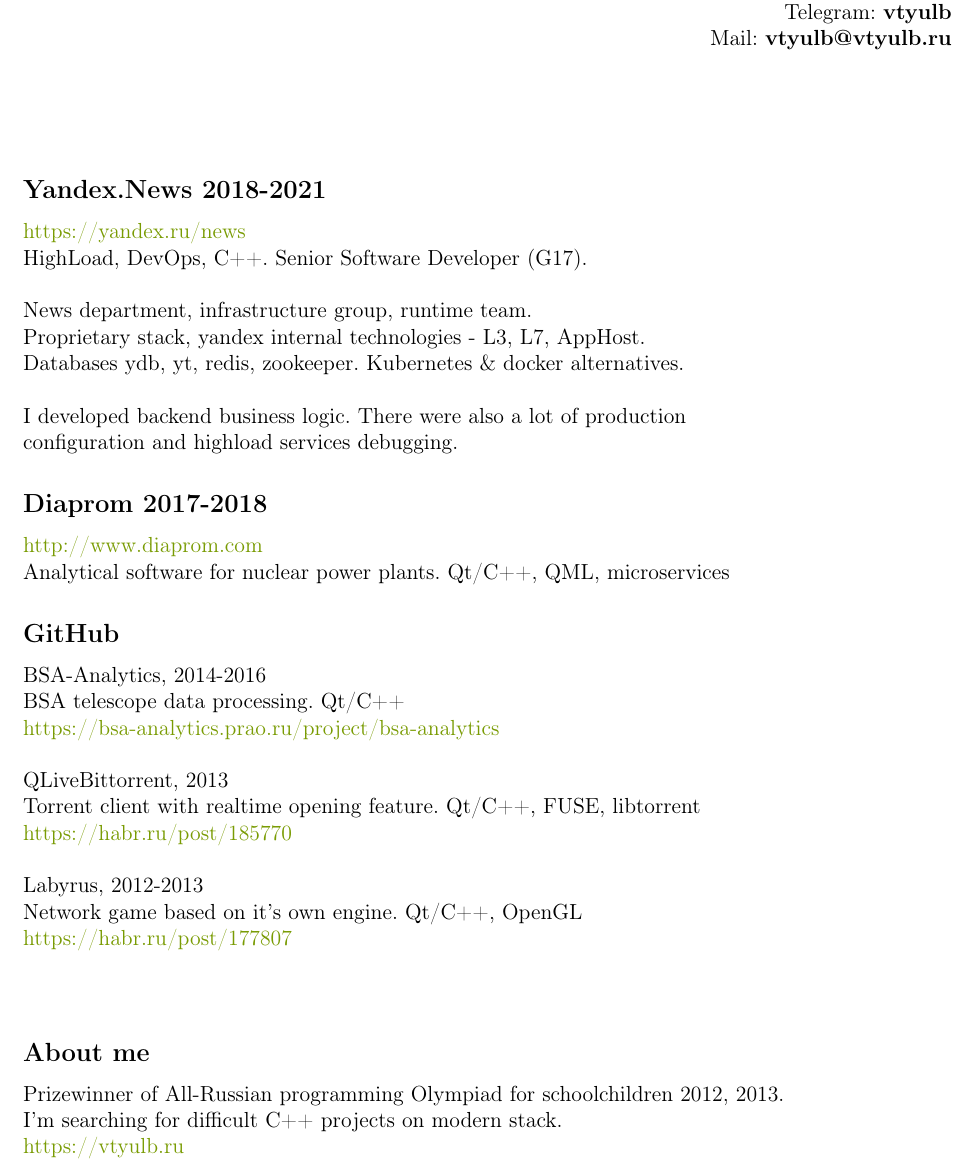
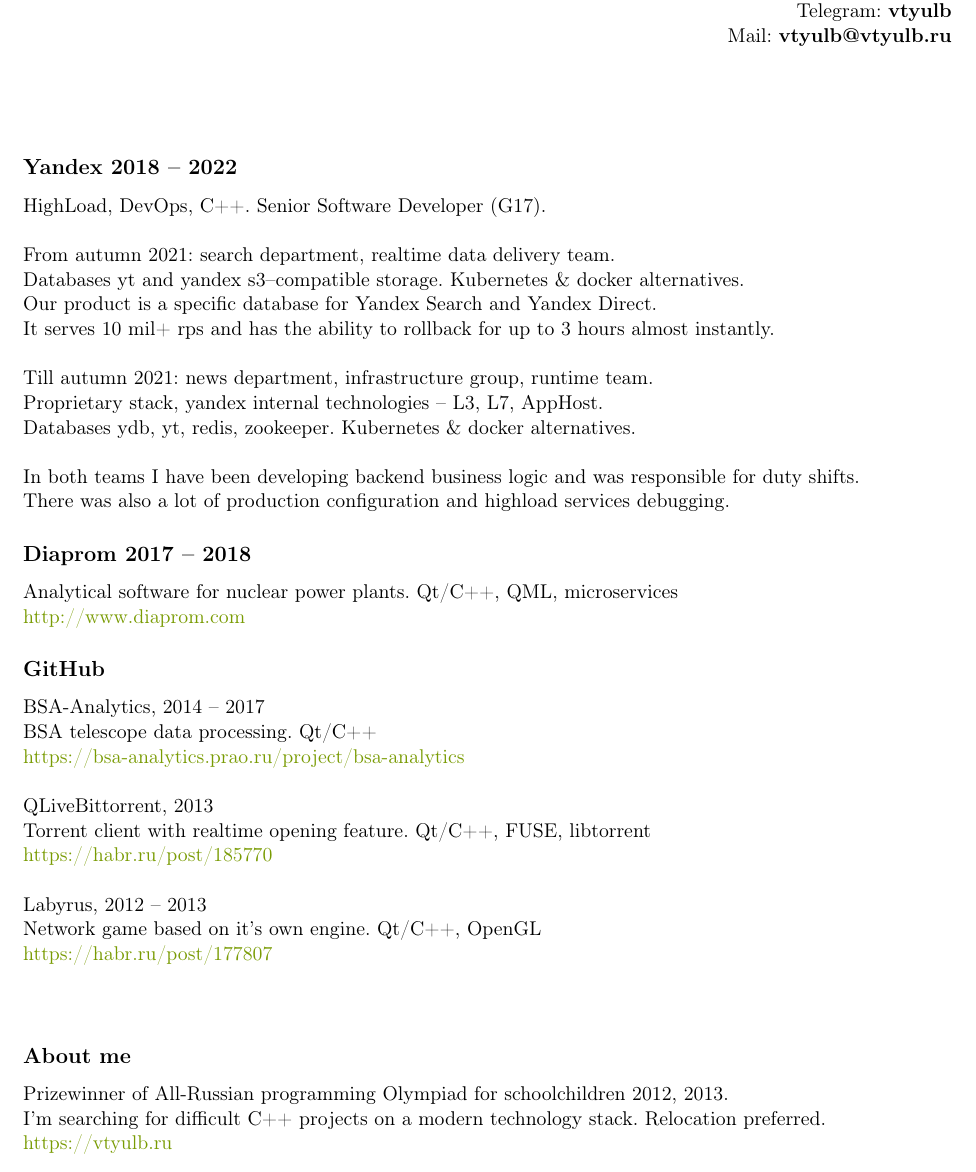
Before and after one commit to vtyulb/cv, a LaTeX CV (CV_Tyulbashev_en.tex): part of the page, cut so that both start at the same text. Compiled offline with pdfLaTeX.

Commit message:
cv updated

```diff
--- a/CV_Tyulbashev_en.tex
+++ b/CV_Tyulbashev_en.tex
@@ -1,4 +1,4 @@
-\documentclass[a4paper, 12pt]{article}
+\documentclass[a4paper, 11pt]{article}
 \usepackage[a4paper, left=20mm, right=10mm, top=20mm, bottom=20mm]{geometry}
 \usepackage{xcolor}
 \usepackage{hyperref}
@@ -23,37 +23,43 @@
 \null\hfill Mail: \textbf{vtyulb@vtyulb.ru} \\
 
 \section*{} {
-    \subsection*{Yandex.News 2018-2021} {
-        \href{https://yandex.ru/news}{https://yandex.ru/news} \\
-        HighLoad, DevOps, C++. Senior Software Developer (G17). \\ \\
-        News department, infrastructure group, runtime team. \\
-        Proprietary stack, yandex internal technologies - L3, L7, AppHost. \\
-        Databases ydb, yt, redis, zookeeper. Kubernetes \& docker alternatives. \\ \\
-        I developed backend business logic. There were also a lot of production \\
-        configuration and highload services debugging.
+    \subsection*{Yandex 2018 -- 2022} {
+        HighLoad, DevOps, C++. Senior Software Developer (G17). \\
+        \\
+        From autumn 2021: search department, realtime data delivery team. \\
+        Databases yt and yandex s3--compatible storage. Kubernetes \& docker alternatives. \\
+        Our product is a specific database for Yandex Search and Yandex Direct. \\
+        It serves 10 mil+ rps and has the ability to rollback for up to 3 hours almost instantly. \\
+        \\
+        Till autumn 2021: news department, infrastructure group, runtime team. \\
+        Proprietary stack, yandex internal technologies -- L3, L7, AppHost. \\
+        Databases ydb, yt, redis, zookeeper. Kubernetes \& docker alternatives. \\
+        \\
+        In both teams I have been developing backend business logic and was responsible for duty shifts. \\
+        There was also a lot of production configuration and highload services debugging.
     }
 
-    \subsection*{Diaprom 2017-2018} {
-        \href{http://www.diaprom.com/}{http://www.diaprom.com} \\
-        Analytical software for nuclear power plants. Qt/C++, QML, microservices
+    \subsection*{Diaprom 2017 -- 2018} {
+        Analytical software for nuclear power plants. Qt/C++, QML, microservices \\
+        \href{http://www.diaprom.com/}{http://www.diaprom.com}
     }
 
     \subsection*{GitHub} {
-        BSA-Analytics, 2014-2016 \\
+        BSA-Analytics, 2014 -- 2017 \\
         BSA telescope data processing. Qt/C++ \\
         \href{https://bsa-analytics.prao.ru/project/bsa-analytics}{https://bsa-analytics.prao.ru/project/bsa-analytics} \\ \\
         QLiveBittorrent, 2013 \\
         Torrent client with realtime opening feature. Qt/C++, FUSE, libtorrent \\
         \href{https://habr.ru/post/185770}{https://habr.ru/post/185770}\\ \\
-        Labyrus, 2012-2013 \\
+        Labyrus, 2012 -- 2013 \\
         Network game based on it's own engine. Qt/C++, OpenGL \\
         \href{https://habr.ru/post/177807}{https://habr.ru/post/177807}\\ \\
     }
 
     \subsection*{About me} {
         Prizewinner of All-Russian programming Olympiad for schoolchildren 2012, 2013. \\
-        I'm searching for difficult C++ projects on modern stack. \\
-        \href{https://vtyulb.ru}{https://vtyulb.ru} \\
+        I'm searching for difficult C++ projects on a modern technology stack. Relocation preferred. \\
+        \href{https://vtyulb.ru}{https://vtyulb.ru}
     }
 }
 
```
Also changed, not shown: CV_Tyulbashev.pdf, CV_Tyulbashev_en.pdf.
